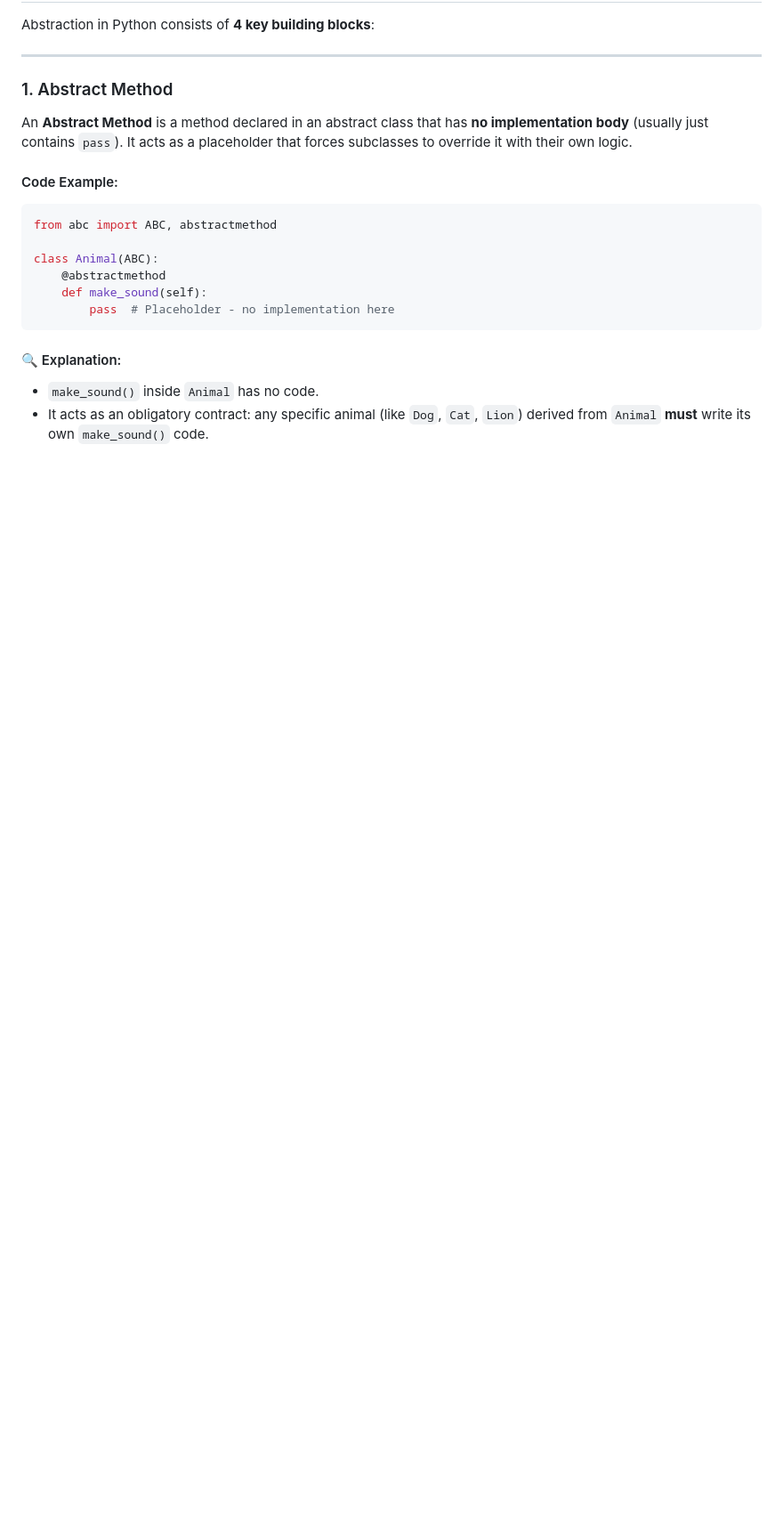
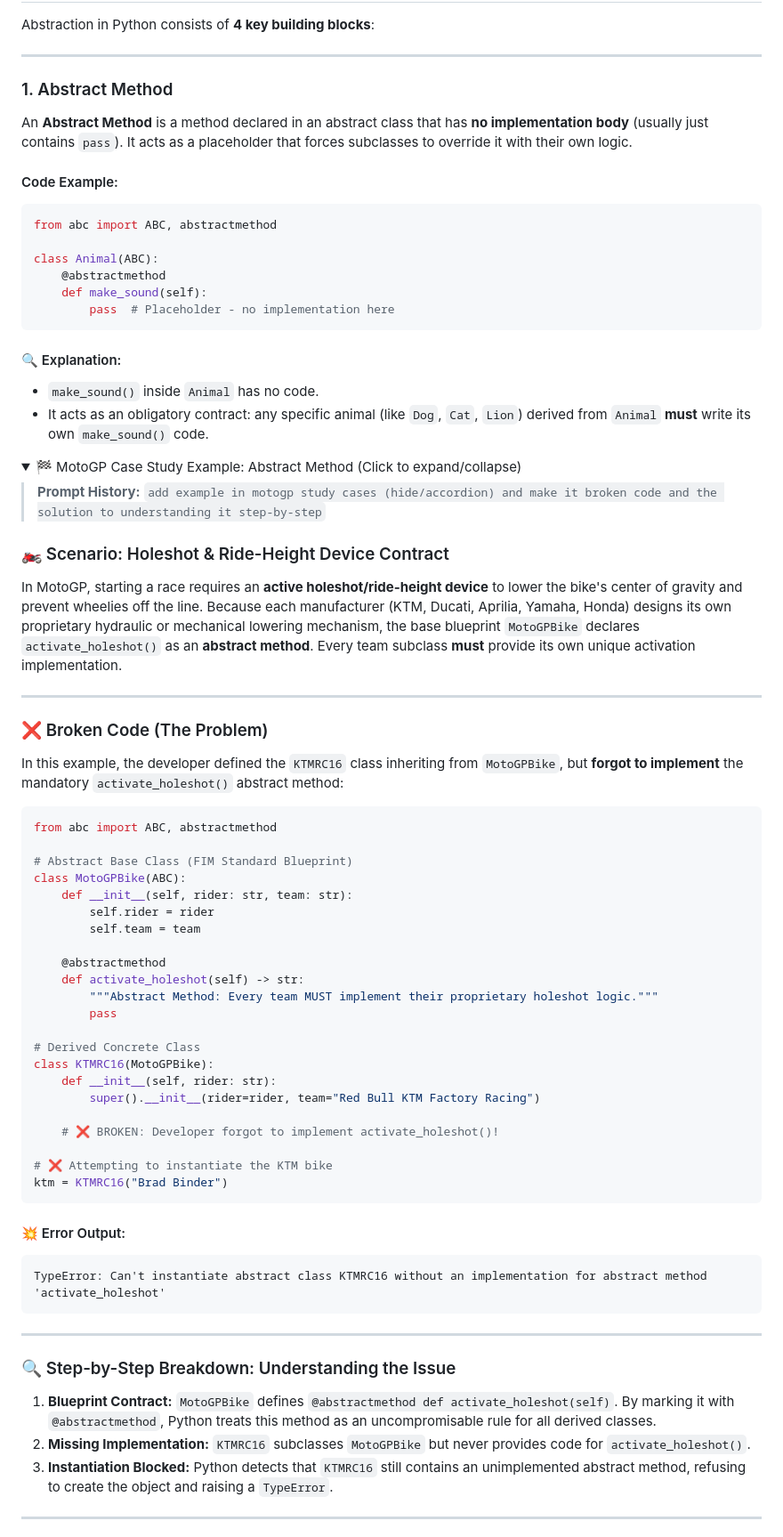
Before and after one commit to 12abdullahc/abdullahc, a Markdown page: python/oop/abstraction.md, the part around one of its changes. Shown at 89% size. GitHub-like rendering; folded sections open; blank space fills up the shorter version.

````diff
--- a/python/oop/abstraction.md
+++ b/python/oop/abstraction.md
@@ -98,3 +98,58 @@ class Animal(ABC):
 #### 🔍 Explanation:
 - `make_sound()` inside `Animal` has no code.
 - It acts as an obligatory contract: any specific animal (like `Dog`, `Cat`, `Lion`) derived from `Animal` **must** write its own `make_sound()` code.
+
+<details>
+<summary>🏁 MotoGP Case Study Example: Abstract Method (Click to expand/collapse)</summary>
+
+> **Prompt History:** `add example in motogp study cases (hide/accordion) and make it broken code and the solution to understanding it step-by-step`
+
+### 🏍️ Scenario: Holeshot & Ride-Height Device Contract
+In MotoGP, starting a race requires an **active holeshot/ride-height device** to lower the bike's center of gravity and prevent wheelies off the line. Because each manufacturer (KTM, Ducati, Aprilia, Yamaha, Honda) designs its own proprietary hydraulic or mechanical lowering mechanism, the base blueprint `MotoGPBike` declares `activate_holeshot()` as an **abstract method**. Every team subclass **must** provide its own unique activation implementation.
+
+---
+
+### ❌ Broken Code (The Problem)
+
+In this example, the developer defined the `KTMRC16` class inheriting from `MotoGPBike`, but **forgot to implement** the mandatory `activate_holeshot()` abstract method:
+
+```python
+from abc import ABC, abstractmethod
+
+# Abstract Base Class (FIM Standard Blueprint)
+class MotoGPBike(ABC):
+    def __init__(self, rider: str, team: str):
+        self.rider = rider
+        self.team = team
+
+    @abstractmethod
+    def activate_holeshot(self) -> str:
+        """Abstract Method: Every team MUST implement their proprietary holeshot logic."""
+        pass
+
+# Derived Concrete Class
+class KTMRC16(MotoGPBike):
+    def __init__(self, rider: str):
+        super().__init__(rider=rider, team="Red Bull KTM Factory Racing")
+
+    # ❌ BROKEN: Developer forgot to implement activate_holeshot()!
+
+# ❌ Attempting to instantiate the KTM bike
+ktm = KTMRC16("Brad Binder")
+```
+
+#### 💥 Error Output:
+```text
+TypeError: Can't instantiate abstract class KTMRC16 without an implementation for abstract method 'activate_holeshot'
+```
+
+---
+
+### 🔍 Step-by-Step Breakdown: Understanding the Issue
+
+1. **Blueprint Contract:** `MotoGPBike` defines `@abstractmethod def activate_holeshot(self)`. By marking it with `@abstractmethod`, Python treats this method as an uncompromisable rule for all derived classes.
+2. **Missing Implementation:** `KTMRC16` subclasses `MotoGPBike` but never provides code for `activate_holeshot()`.
+3. **Instantiation Blocked:** Python detects that `KTMRC16` still contains an unimplemented abstract method, refusing to create the object and raising a `TypeError`.
+
+---
+
````
Also changed, not shown: other parts of python/oop/abstraction.md (+42 -0 lines).
